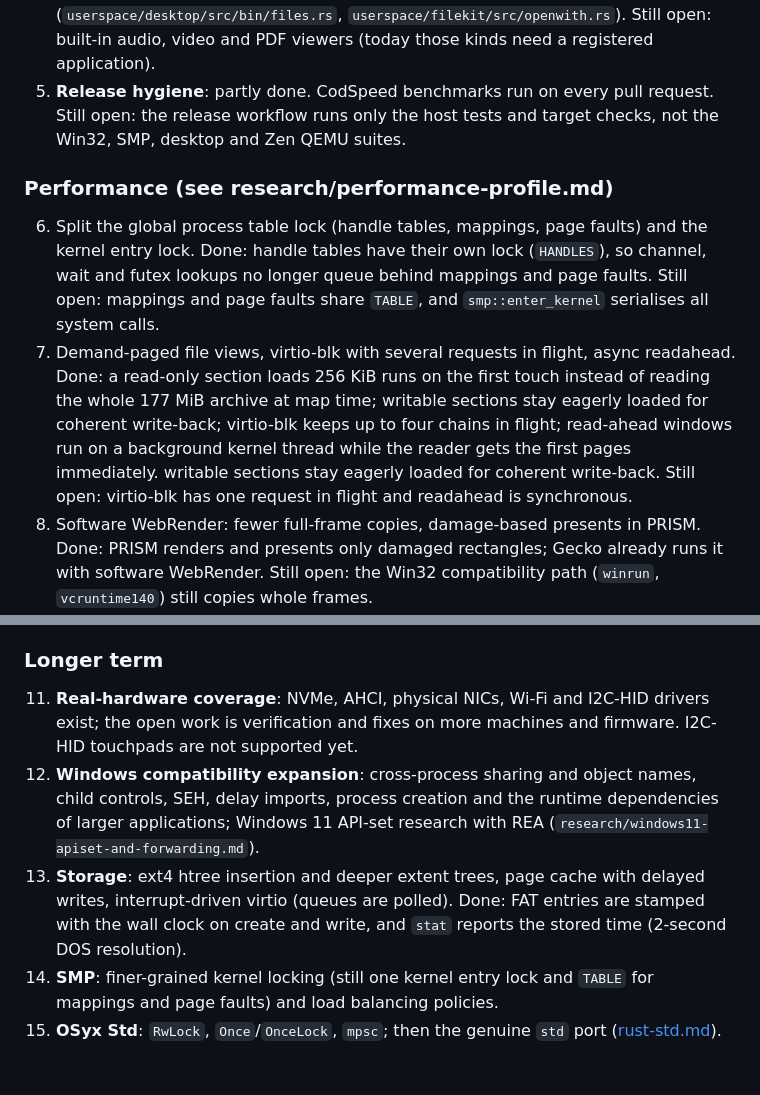
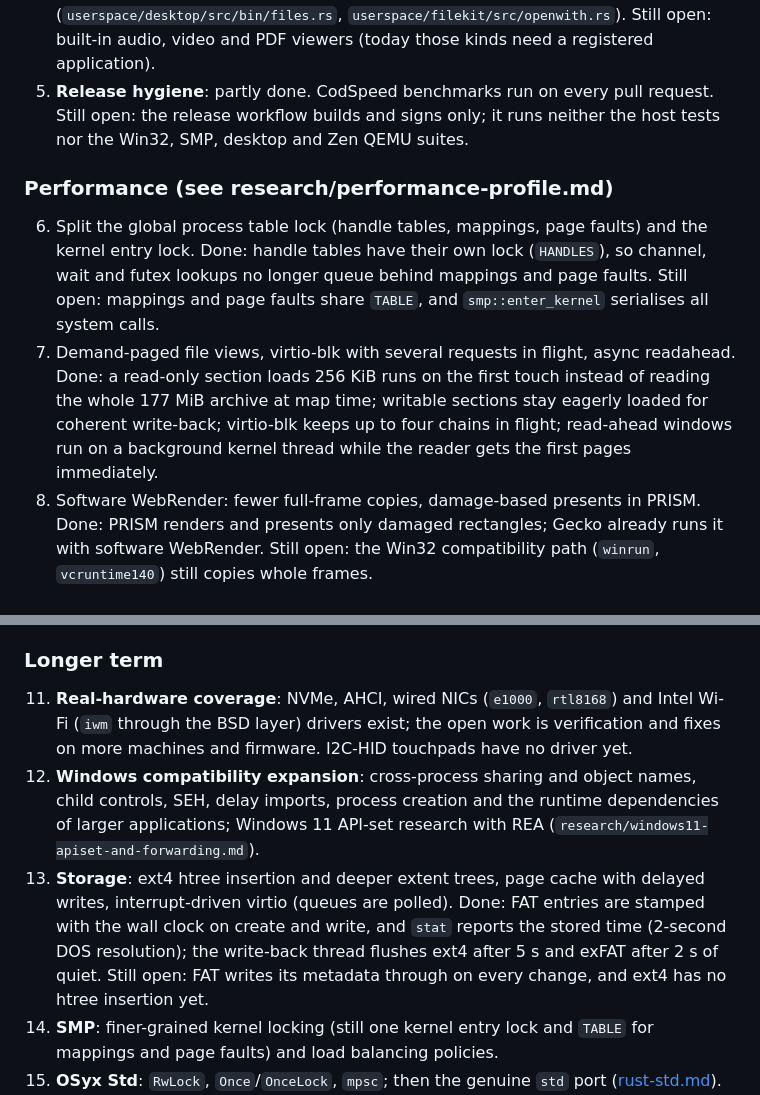
Before and after one commit to OSyxSoftware/OSyx, a Markdown page: docs/roadmap.md, 2 parts joined by grey strips. Rendered like a GitHub page; blank space fills up the shorter version.

Commit message:
docs: correct stale roadmap claims

```diff
--- a/docs/roadmap.md
+++ b/docs/roadmap.md
@@ -56,8 +56,8 @@ Planned work, roughly by priority. Items marked (in progress) have a branch.
    `userspace/filekit/src/openwith.rs`). Still open: built-in audio, video
    and PDF viewers (today those kinds need a registered application).
 5. **Release hygiene**: partly done. CodSpeed benchmarks run on every pull
-   request. Still open: the release workflow runs only the host tests and
-   target checks, not the Win32, SMP, desktop and Zen QEMU suites.
+   request. Still open: the release workflow builds and signs only; it runs
+   neither the host tests nor the Win32, SMP, desktop and Zen QEMU suites.
 
 ### Performance (see research/performance-profile.md)
 
@@ -72,8 +72,6 @@ Planned work, roughly by priority. Items marked (in progress) have a branch.
    writable sections stay eagerly loaded for coherent write-back; virtio-blk
    keeps up to four chains in flight; read-ahead windows run on a background
    kernel thread while the reader gets the first pages immediately.
-   writable sections stay eagerly loaded for coherent write-back. Still
-   open: virtio-blk has one request in flight and readahead is synchronous.
 8. Software WebRender: fewer full-frame copies, damage-based presents in
    PRISM. Done: PRISM renders and presents only damaged rectangles; Gecko
    already runs it with software WebRender. Still open: the Win32
@@ -91,9 +89,10 @@ Planned work, roughly by priority. Items marked (in progress) have a branch.
 
 ### Longer term
 
-11. **Real-hardware coverage**: NVMe, AHCI, physical NICs, Wi-Fi and I2C-HID
-    drivers exist; the open work is verification and fixes on more machines
-    and firmware. I2C-HID touchpads are not supported yet.
+11. **Real-hardware coverage**: NVMe, AHCI, wired NICs (`e1000`, `rtl8168`)
+    and Intel Wi-Fi (`iwm` through the BSD layer) drivers exist; the open
+    work is verification and fixes on more machines and firmware. I2C-HID
+    touchpads have no driver yet.
 12. **Windows compatibility expansion**: cross-process sharing and object
     names, child controls, SEH, delay imports, process creation and the
     runtime dependencies of larger applications; Windows 11 API-set research
@@ -101,7 +100,10 @@ Planned work, roughly by priority. Items marked (in progress) have a branch.
 13. **Storage**: ext4 htree insertion and deeper extent trees, page cache with
     delayed writes, interrupt-driven virtio (queues are polled). Done: FAT
     entries are stamped with the wall clock on create and write, and `stat`
-    reports the stored time (2-second DOS resolution).
+    reports the stored time (2-second DOS resolution); the write-back thread
+    flushes ext4 after 5 s and exFAT after 2 s of quiet. Still open: FAT
+    writes its metadata through on every change, and ext4 has no htree
+    insertion yet.
 14. **SMP**: finer-grained kernel locking (still one kernel entry lock and
     `TABLE` for mappings and page faults) and load balancing policies.
 15. **OSyx Std**: `RwLock`, `Once`/`OnceLock`, `mpsc`; then the genuine `std`
```
